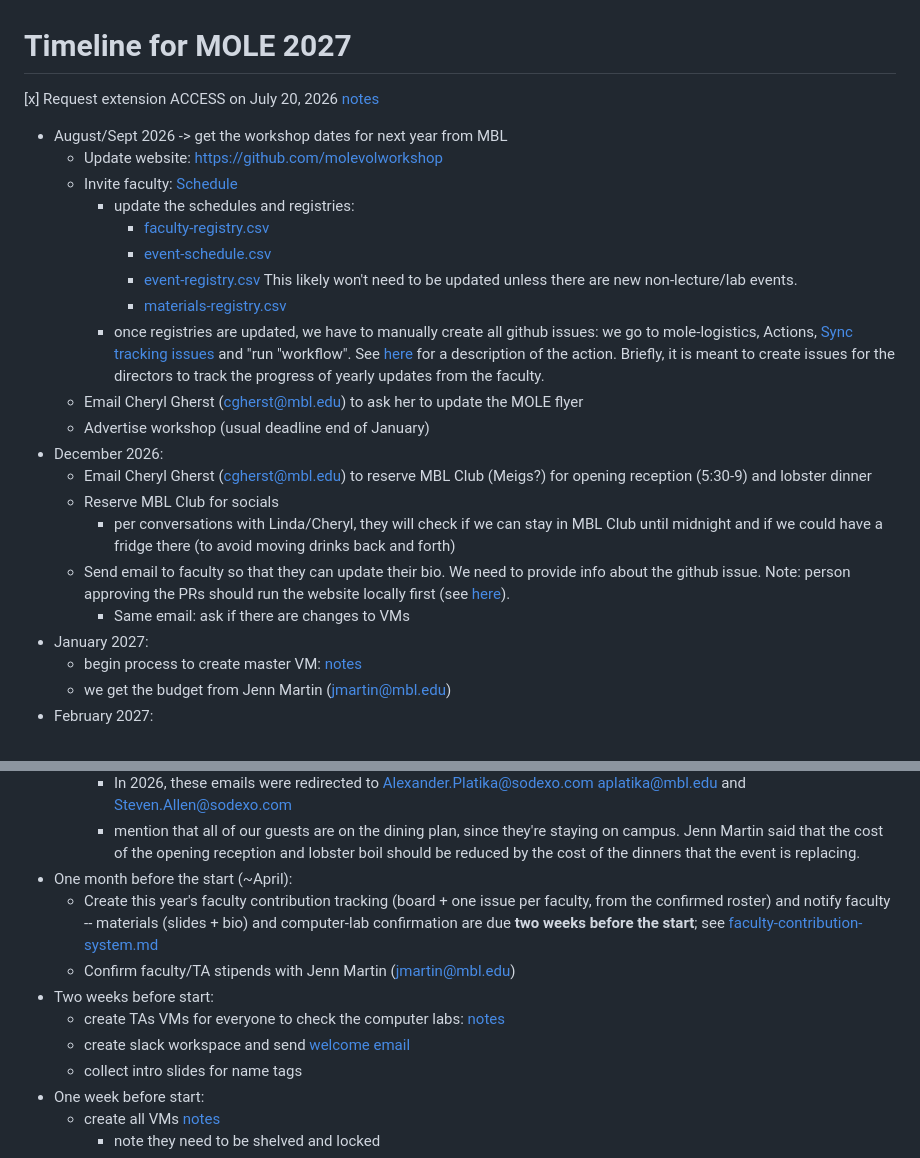
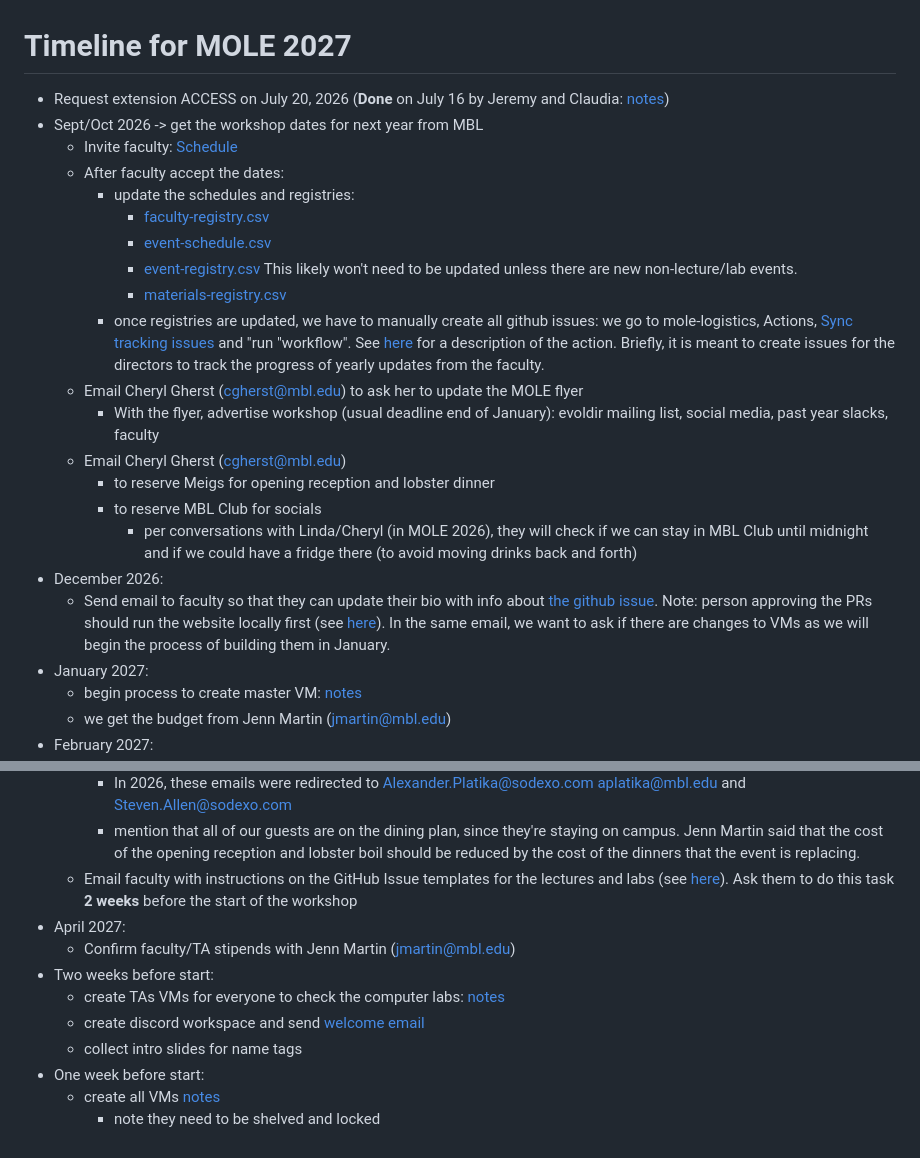
Before and after one commit to molevolworkshop/mole-logistics, a Markdown page: timeline.md, 2 parts joined by grey strips. Drawn GitHub-style.

Commit message:
updated timeline

```diff
--- a/timeline.md
+++ b/timeline.md
@@ -1,9 +1,9 @@
 # Timeline for MOLE 2027
 
-[x] Request extension ACCESS on July 20, 2026 [notes](https://github.com/molevolworkshop/mole-logistics/tree/main/virtual-machines)
-- August/Sept 2026 -> get the workshop dates for next year from MBL
-    - Update website: https://github.com/molevolworkshop
-    - Invite faculty: [Schedule](https://docs.google.com/spreadsheets/d/1GyNeKDyaUH_uL2mc98ovRE7poyuP7QmhQUBnvOjN5zU/edit?usp=sharing)
+- Request extension ACCESS on July 20, 2026 (**Done** on July 16 by Jeremy and Claudia: [notes](https://github.com/molevolworkshop/mole-logistics/tree/main/virtual-machines))
+- Sept/Oct 2026 -> get the workshop dates for next year from MBL
+    - Invite faculty: [Schedule](https://docs.google.com/spreadsheets/d/1iGC1ipXOdX7xqQb4HNgHyA2I_1G1bleUi1pe48ud_us/edit?gid=1759619365#gid=1759619365)
+    - After faculty accept the dates:
          - update the schedules and registries:
              - [faculty-registry.csv](https://github.com/molevolworkshop/molevolworkshop.github.io/blob/main/_data/faculty-registry.csv)
              - [event-schedule.csv](https://github.com/molevolworkshop/molevolworkshop.github.io/blob/main/_data/event-schedule.csv)
@@ -11,13 +11,13 @@
              - [materials-registry.csv](https://github.com/molevolworkshop/moledata/blob/main/_data/materials-registry.csv)
          - once registries are updated, we have to manually create all github issues: we go to mole-logistics, Actions, [Sync tracking issues](https://github.com/molevolworkshop/mole-logistics/actions/workflows/track-issues.yml) and "run "workflow". See [here](https://github.com/molevolworkshop/mole-logistics/blob/main/.github/workflows/README.md) for a description of the action. Briefly, it is meant to create issues for the directors to track the progress of yearly updates from the faculty.
     - Email Cheryl Gherst (cgherst@mbl.edu) to ask her to update the MOLE flyer
-    - Advertise workshop (usual deadline end of January)
+        - With the flyer, advertise workshop (usual deadline end of January): evoldir mailing list, social media, past year slacks, faculty
+    - Email Cheryl Gherst (cgherst@mbl.edu)
+        - to reserve Meigs for opening reception and lobster dinner
+        - to reserve MBL Club for socials
+            - per conversations with Linda/Cheryl (in MOLE 2026), they will check if we can stay in MBL Club until midnight and if we could have a fridge there (to avoid moving drinks back and forth)
 - December 2026:
-    - Email Cheryl Gherst (cgherst@mbl.edu) to reserve MBL Club (Meigs?) for opening reception (5:30-9) and lobster dinner
-    - Reserve MBL Club for socials
-        - per conversations with Linda/Cheryl, they will check if we can stay in MBL Club until midnight and if we could have a fridge there (to avoid moving drinks back and forth)
-    - Send email to faculty so that they can update their bio. We need to provide info about the github issue. Note: person approving the PRs should run the website locally first (see [here](https://github.com/molevolworkshop/molevolworkshop.github.io#jekyll)).
-         - Same email: ask if there are changes to VMs
+    - Send email to faculty so that they can update their bio with info about [the github issue](https://github.com/molevolworkshop/molevolworkshop.github.io/issues/new?template=faculty-profile.yml). Note: person approving the PRs should run the website locally first (see [here](https://github.com/molevolworkshop/molevolworkshop.github.io#jekyll)). In the same email, we want to ask if there are changes to VMs as we will begin the process of building them in January.
 - January 2027:
     - begin process to create master VM: [notes](https://github.com/molevolworkshop/mole-logistics/tree/main/virtual-machines)
     - we get the budget from Jenn Martin (jmartin@mbl.edu)
@@ -32,12 +32,12 @@
     - Email catering@mbl.edu about food for opening reception and course lobster dinner
         - In 2026, these emails were redirected to Alexander.Platika@sodexo.com aplatika@mbl.edu and Steven.Allen@sodexo.com
         - mention that all of our guests are on the dining plan, since they're staying on campus. Jenn Martin said that the cost of the opening reception and lobster boil should be reduced by the cost of the dinners that the event is replacing.
-- One month before the start (~April):
-    - Create this year's faculty contribution tracking (board + one issue per faculty, from the confirmed roster) and notify faculty -- materials (slides + bio) and computer-lab confirmation are due **two weeks before the start**; see [faculty-contribution-system.md](faculty-contribution-system.md)
+    - Email faculty with instructions on the GitHub Issue templates for the lectures and labs (see [here](https://github.com/molevolworkshop/moledata/blob/main/CONTRIBUTING.md)). Ask them to do this task **2 weeks** before the start of the workshop
+- April 2027:
     - Confirm faculty/TA stipends with Jenn Martin (jmartin@mbl.edu)
 - Two weeks before start:
     - create TAs VMs for everyone to check the computer labs: [notes](https://github.com/molevolworkshop/mole-logistics/tree/main/virtual-machines)
-    - create slack workspace and send [welcome email](https://github.com/molevolworkshop/mole-logistics/tree/main/emails/welcome-participants.md)
+    - create discord workspace and send [welcome email](https://github.com/molevolworkshop/mole-logistics/tree/main/emails/welcome-participants.md)
     - collect intro slides for name tags
 - One week before start:
     - create all VMs [notes](https://github.com/molevolworkshop/mole-logistics/tree/main/virtual-machines)
```
